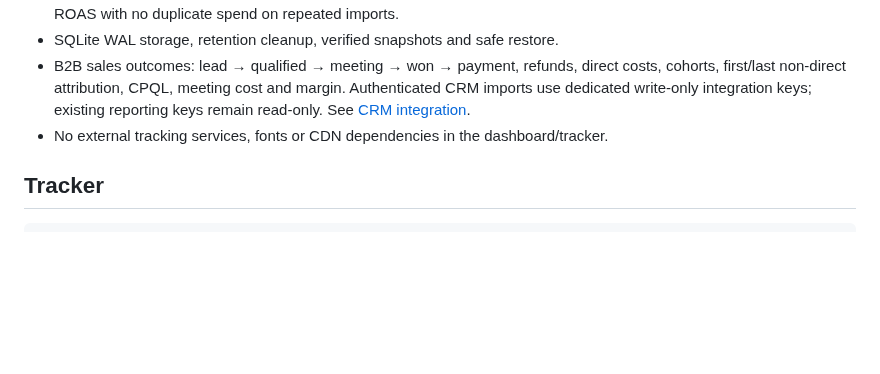
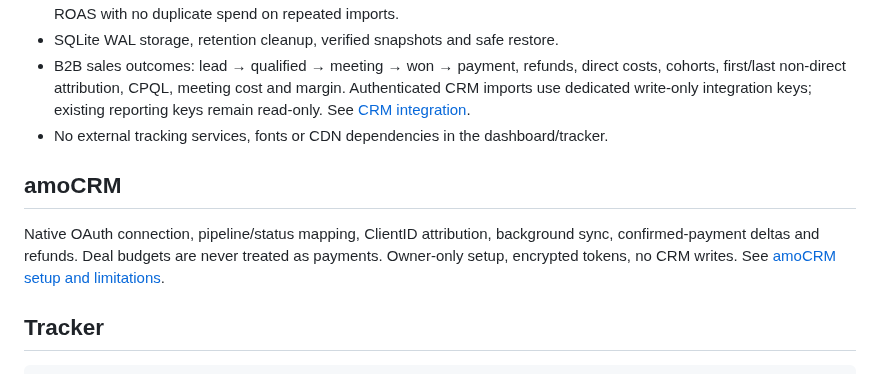
Before and after one commit to nickerhov89/openmetrika, a Markdown page: README.md, the part around the change. Rendered like a GitHub page; blank space fills up the shorter version.

````diff
--- a/README.md
+++ b/README.md
@@ -81,6 +81,12 @@ Create the first admin before opening public access. Do not expose the database.
   reporting keys remain read-only. See [CRM integration](docs/BUSINESS.md).
 - No external tracking services, fonts or CDN dependencies in the dashboard/tracker.
 
+## amoCRM
+
+Native OAuth connection, pipeline/status mapping, ClientID attribution, background sync,
+confirmed-payment deltas and refunds. Deal budgets are never treated as payments.
+Owner-only setup, encrypted tokens, no CRM writes. See [amoCRM setup and limitations](docs/AMOCRM.md).
+
 ## Tracker
 
 ```html
````
Also changed, not shown: CHANGELOG.md (+12 -0 lines), README.ru.md (+6 -0 lines), docs/AMOCRM.md (added, +148 -0 lines), docs/amocrm.png (added), 11 other files.
